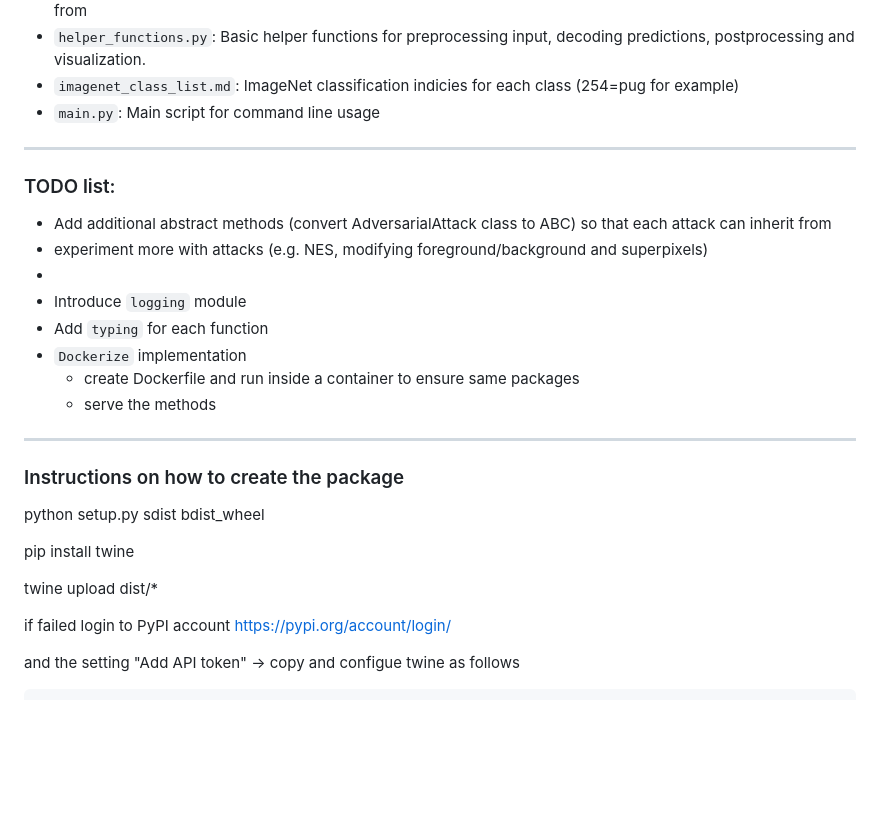
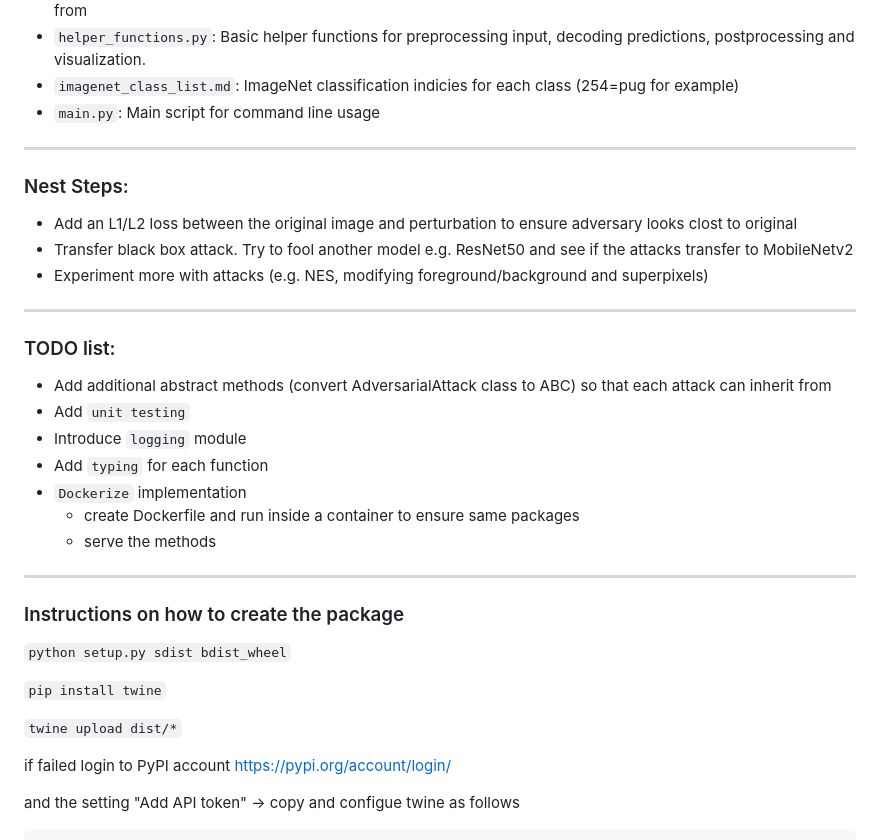
Before and after one commit to sifubro/Adversarial_Attacks, a Markdown page: README.md, the part around the change. GitHub-like rendering; blank space fills up the shorter version.

Commit message:
Update README with Next Steps of research

```diff
--- a/README.md
+++ b/README.md
@@ -103,10 +103,16 @@ Results will be saved in `./results_fgsm_superpixel`
 
 -----------
 
+### Nest Steps:
+- Add an L1/L2 loss between the original image and perturbation to ensure adversary looks clost to original
+- Transfer black box attack. Try to fool another model e.g. ResNet50 and see if the attacks transfer to MobileNetv2
+- Experiment more with attacks (e.g. NES, modifying foreground/background and superpixels)
+
+-----------
+
 ### TODO list:
 - Add additional abstract methods (convert AdversarialAttack class to ABC) so that each attack can inherit from
-- experiment more with attacks (e.g. NES, modifying foreground/background and superpixels)
--
+- Add `unit testing`
 - Introduce `logging` module
 - Add `typing` for each function
 - `Dockerize` implementation
@@ -117,11 +123,11 @@ Results will be saved in `./results_fgsm_superpixel`
 
 ### Instructions on how to create the package
 
-python setup.py sdist bdist_wheel
+`python setup.py sdist bdist_wheel`
 
-pip install twine
+`pip install twine`
 
-twine upload dist/*
+`twine upload dist/*`
 
 if failed login to PyPI account https://pypi.org/account/login/
 
```
